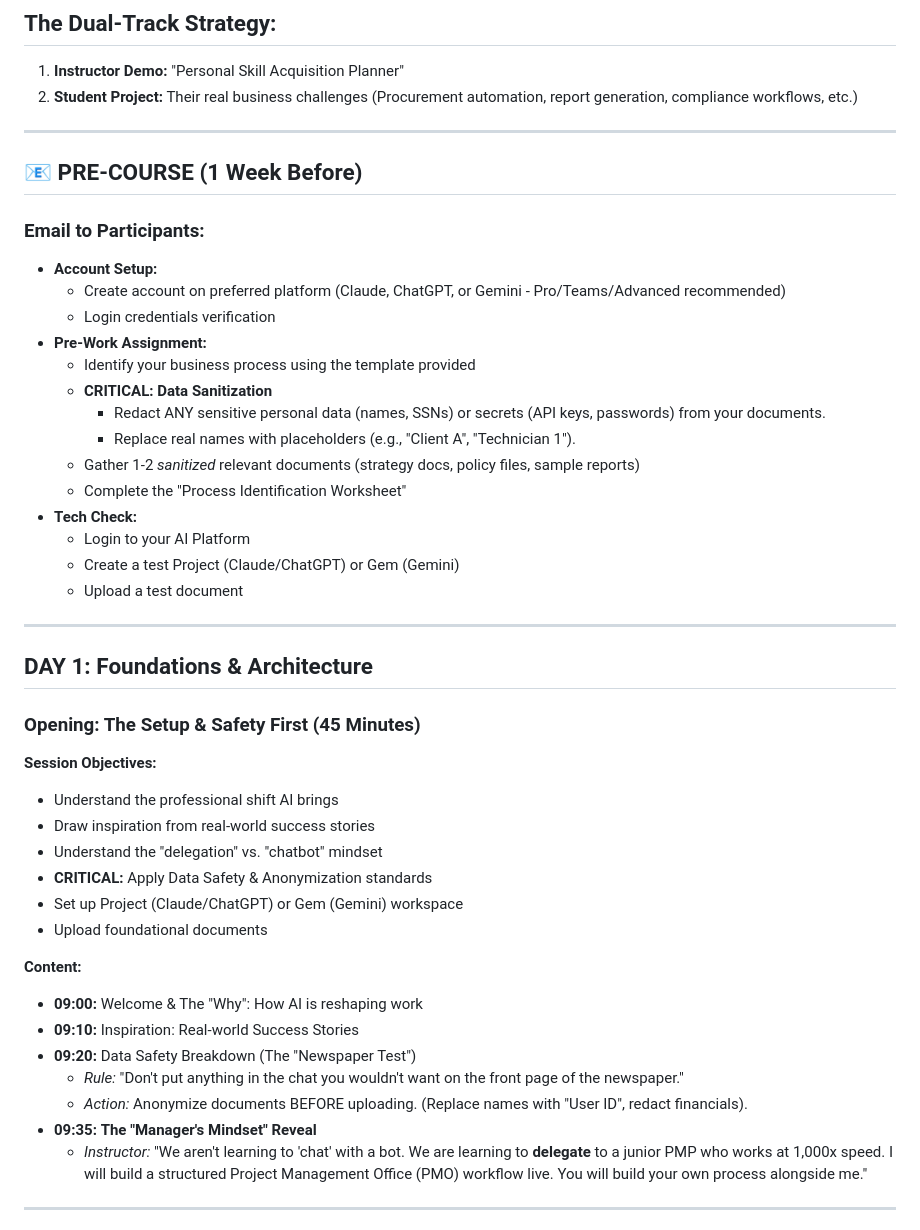
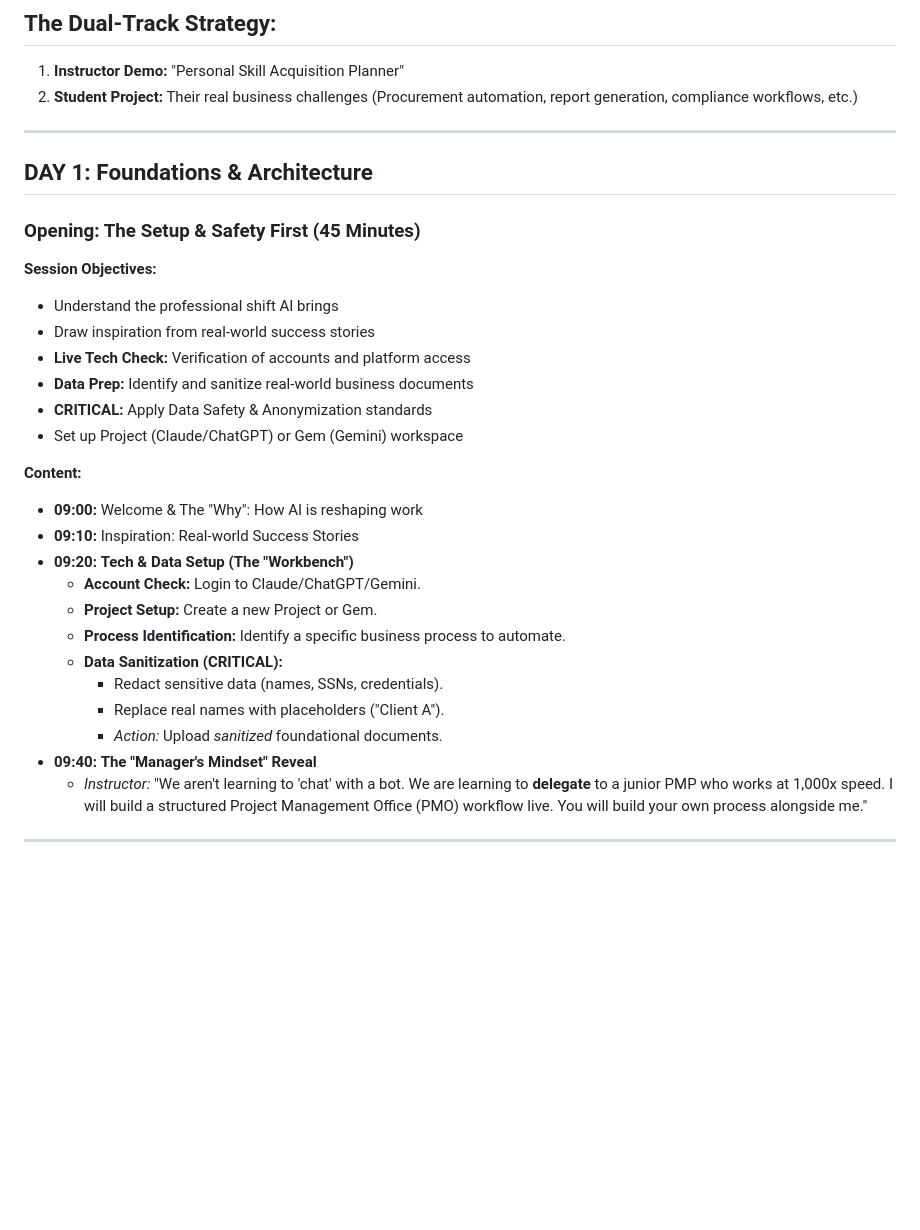
Before and after one commit to NaifMersal/AI-Productivity-Course, a Markdown page: outline.md, the part around one of its changes. Drawn GitHub-style; blank space fills up the shorter version.

Commit message:
edit outline

```diff
--- a/outline.md
+++ b/outline.md
@@ -3,27 +3,6 @@
 ## **The Dual-Track Strategy:**
 1. **Instructor Demo:** "Personal Skill Acquisition Planner"
 2. **Student Project:** Their real business challenges (Procurement automation, report generation, compliance workflows, etc.)
-
----
-
-## 📧 PRE-COURSE (1 Week Before)
-
-### Email to Participants:
-* **Account Setup:**
-  * Create account on preferred platform (Claude, ChatGPT, or Gemini - Pro/Teams/Advanced recommended)
-  * Login credentials verification
-* **Pre-Work Assignment:**
-  * Identify your business process using the template provided
-  * **CRITICAL: Data Sanitization**
-    * Redact ANY sensitive personal data (names, SSNs) or secrets (API keys, passwords) from your documents.
-    * Replace real names with placeholders (e.g., "Client A", "Technician 1").
-  * Gather 1-2 *sanitized* relevant documents (strategy docs, policy files, sample reports)
-  * Complete the "Process Identification Worksheet"
-* **Tech Check:**
-  * Login to your AI Platform
-  * Create a test Project (Claude/ChatGPT) or Gem (Gemini)
-  * Upload a test document
-
 
 ---
 
@@ -34,18 +13,23 @@
 **Session Objectives:**
 * Understand the professional shift AI brings
 * Draw inspiration from real-world success stories
-* Understand the "delegation" vs. "chatbot" mindset
+* **Live Tech Check:** Verification of accounts and platform access
+* **Data Prep:** Identify and sanitize real-world business documents
 * **CRITICAL:** Apply Data Safety & Anonymization standards
 * Set up Project (Claude/ChatGPT) or Gem (Gemini) workspace
-* Upload foundational documents
 
 **Content:**
 * **09:00:** Welcome & The "Why": How AI is reshaping work
 * **09:10:** Inspiration: Real-world Success Stories
-* **09:20:** Data Safety Breakdown (The "Newspaper Test")
-  * *Rule:* "Don't put anything in the chat you wouldn't want on the front page of the newspaper."
-  * *Action:* Anonymize documents BEFORE uploading. (Replace names with "User ID", redact financials).
-* **09:35:** **The "Manager's Mindset" Reveal**
+* **09:20:** **Tech & Data Setup (The "Workbench")**
+  * **Account Check:** Login to Claude/ChatGPT/Gemini.
+  * **Project Setup:** Create a new Project or Gem.
+  * **Process Identification:** Identify a specific business process to automate.
+  * **Data Sanitization (CRITICAL):**
+    * Redact sensitive data (names, SSNs, credentials).
+    * Replace real names with placeholders ("Client A").
+    * *Action:* Upload *sanitized* foundational documents.
+* **09:40:** **The "Manager's Mindset" Reveal**
   * *Instructor:* "We aren't learning to 'chat' with a bot. We are learning to **delegate** to a junior PMP who works at 1,000x speed. I will build a structured Project Management Office (PMO) workflow live. You will build your own process alongside me."
 
 ---
```
Also changed, not shown: other parts of outline.md (+0 -2 lines), course_content/00_pre_course_setup.md (deleted, +0 -55 lines).
